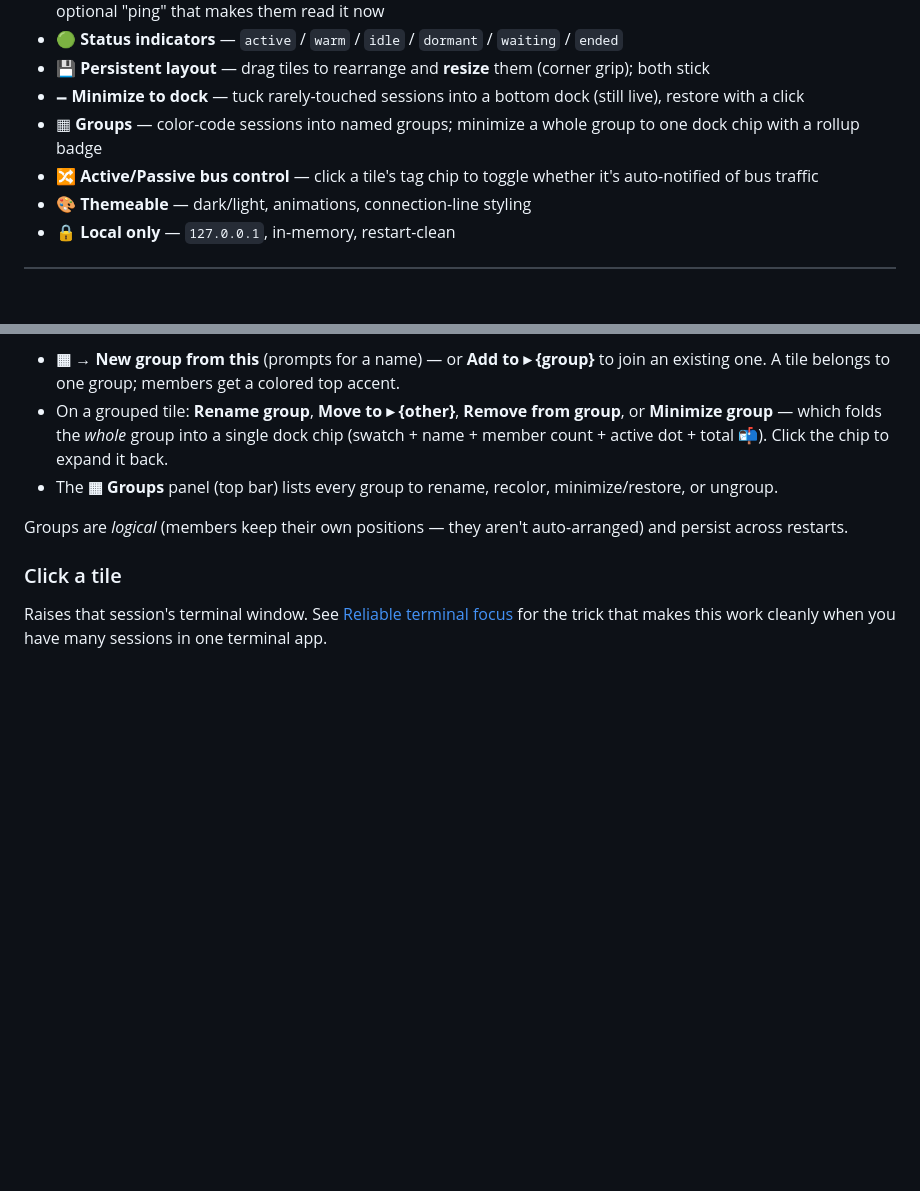
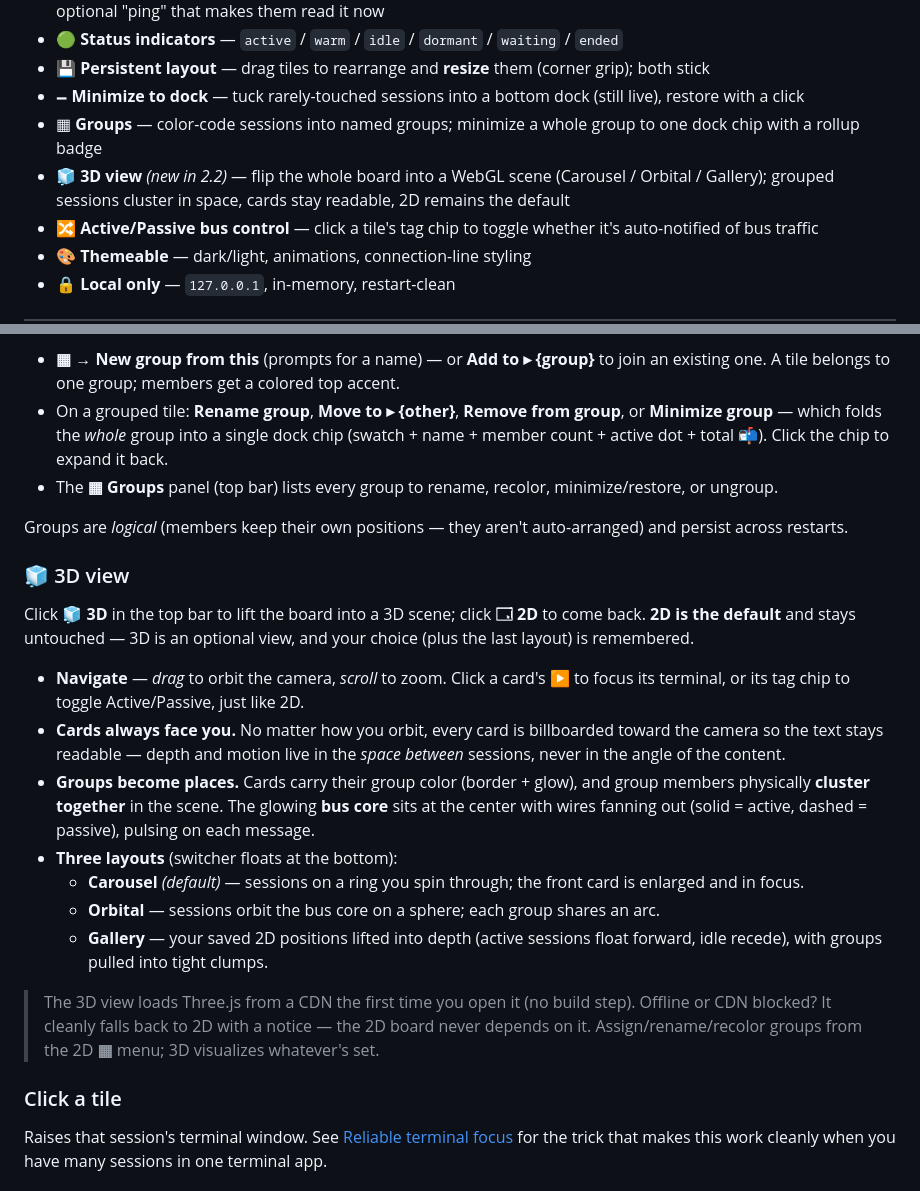
Before and after one commit to kylefoxaustin/claude-connect, a Markdown page: README.md, 2 parts joined by grey strips. GitHub-like rendering; blank space fills up the shorter version.

```diff
--- a/README.md
+++ b/README.md
@@ -43,6 +58,7 @@ It's **read-only and local**. It watches Claude's `~/.claude/projects/*.jsonl` l
 - 💾 **Persistent layout** — drag tiles to rearrange and **resize** them (corner grip); both stick
 - 🗕 **Minimize to dock** — tuck rarely-touched sessions into a bottom dock (still live), restore with a click
 - ▦ **Groups** — color-code sessions into named groups; minimize a whole group to one dock chip with a rollup badge
+- 🧊 **3D view** *(new in 2.2)* — flip the whole board into a WebGL scene (Carousel / Orbital / Gallery); grouped sessions cluster in space, cards stay readable, 2D remains the default
 - 🔀 **Active/Passive bus control** — click a tile's tag chip to toggle whether it's auto-notified of bus traffic
 - 🎨 **Themeable** — dark/light, animations, connection-line styling
 - 🔒 **Local only** — `127.0.0.1`, in-memory, restart-clean
@@ -161,6 +177,20 @@ For a crowded board, organize sessions into **named, color-coded groups**. Each
 - The **▦ Groups** panel (top bar) lists every group to rename, recolor, minimize/restore, or ungroup.
 
 Groups are *logical* (members keep their own positions — they aren't auto-arranged) and persist across restarts.
+
+### 🧊 3D view
+
+Click **🧊 3D** in the top bar to lift the board into a 3D scene; click **🗔 2D** to come back. **2D is the default** and stays untouched — 3D is an optional view, and your choice (plus the last layout) is remembered.
+
+- **Navigate** — *drag* to orbit the camera, *scroll* to zoom. Click a card's **▶** to focus its terminal, or its tag chip to toggle Active/Passive, just like 2D.
+- **Cards always face you.** No matter how you orbit, every card is billboarded toward the camera so the text stays readable — depth and motion live in the *space between* sessions, never in the angle of the content.
+- **Groups become places.** Cards carry their group color (border + glow), and group members physically **cluster together** in the scene. The glowing **bus core** sits at the center with wires fanning out (solid = active, dashed = passive), pulsing on each message.
+- **Three layouts** (switcher floats at the bottom):
+  - **Carousel** *(default)* — sessions on a ring you spin through; the front card is enlarged and in focus.
+  - **Orbital** — sessions orbit the bus core on a sphere; each group shares an arc.
+  - **Gallery** — your saved 2D positions lifted into depth (active sessions float forward, idle recede), with groups pulled into tight clumps.
+
+> The 3D view loads Three.js from a CDN the first time you open it (no build step). Offline or CDN blocked? It cleanly falls back to 2D with a notice — the 2D board never depends on it. Assign/rename/recolor groups from the 2D **▦** menu; 3D visualizes whatever's set.
 
 ### Click a tile
 
```
Also changed, not shown: other parts of README.md (+16 -1 lines), CLAUDE.md (+23 -0 lines), assets/screenshot-2d.png (added), assets/screenshot-3d-carousel.png (added), assets/screenshot-3d-gallery.png (added), assets/screenshot-3d-orbital.png (added), 6 other files.
